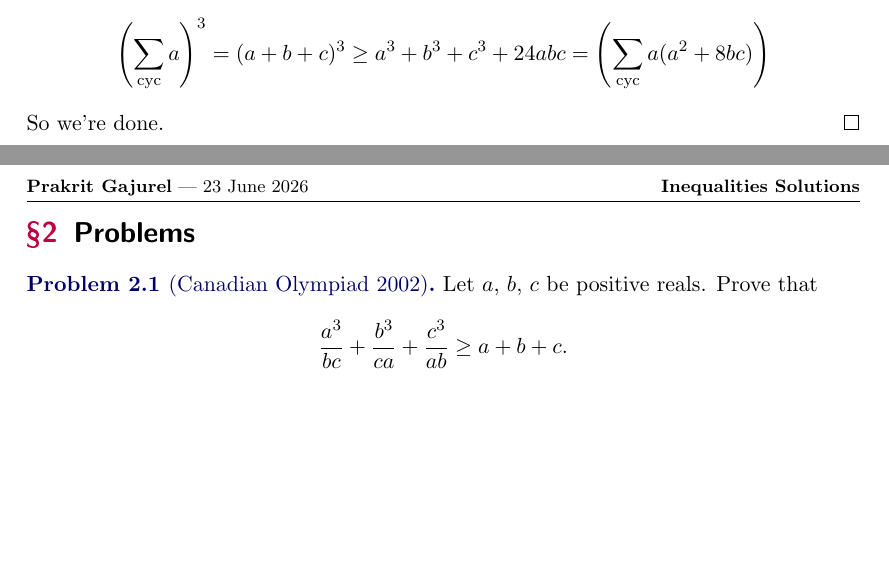
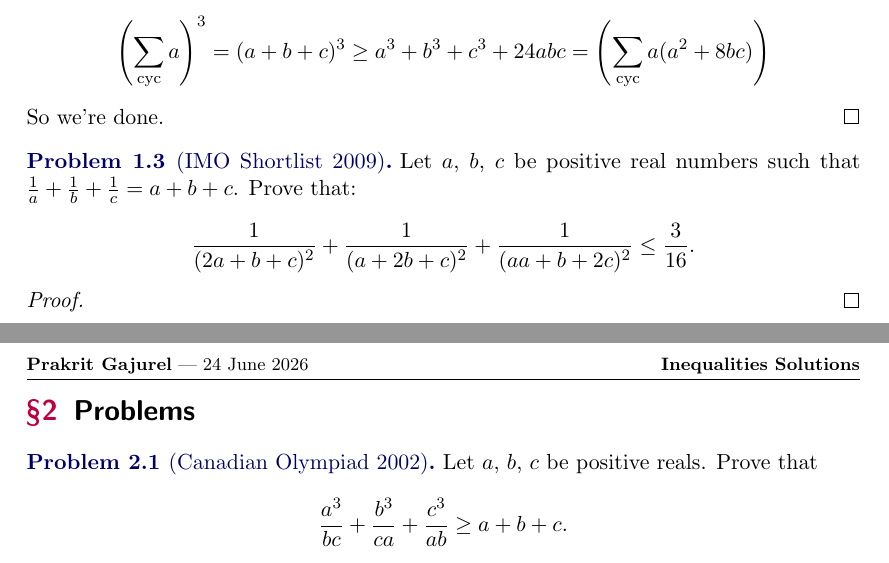
Before and after one commit to GodChungus/OTIS-Excerpts-Solutions, a LaTeX document (inequalities.tex): two parts of pages 1 and 2 of 2, joined at a grey line, cut so that both start at the same text, the shorter picture padded with empty space. The pictures show the PDF file inequalities.pdf that the author committed with the source.

Commit message:
Add files via upload

```diff
--- a/inequalities.tex
+++ b/inequalities.tex
@@ -5,7 +5,7 @@
 \begin{document}
 \title{Inequalities Solutions}
 \author{Prakrit Gajurel}
-\date{23 June 2026}
+\date{24 June 2026}
 \maketitle
 
 \section{Walkthrough Problems}
@@ -53,6 +53,18 @@ a^4b + b^4c + c^4d + d^4a \ge a + b + c + d.
   So we're done.
 \end{proof}
 
+\begin{problem}
+  [IMO Shortlist 2009]
+  Let $a$, $b$, $c$ be positive real numbers such that $\frac1a + \frac1b + \frac1c = a + b + c$. Prove that:
+  \[
+  \frac{1}{(2a+b+c)^2} + \frac{1}{(a+2b+c)^2} + \frac{1}{(aa+b+2c)^2} \le \frac{3}{16}.
+  \]
+\end{problem}
+
+\begin{proof}
+
+\end{proof}
+
 \section{Problems}
 
 \begin{problem}
```
Also changed, not shown: inequalities.pdf, inequalities.tex (2 more changed lines).
